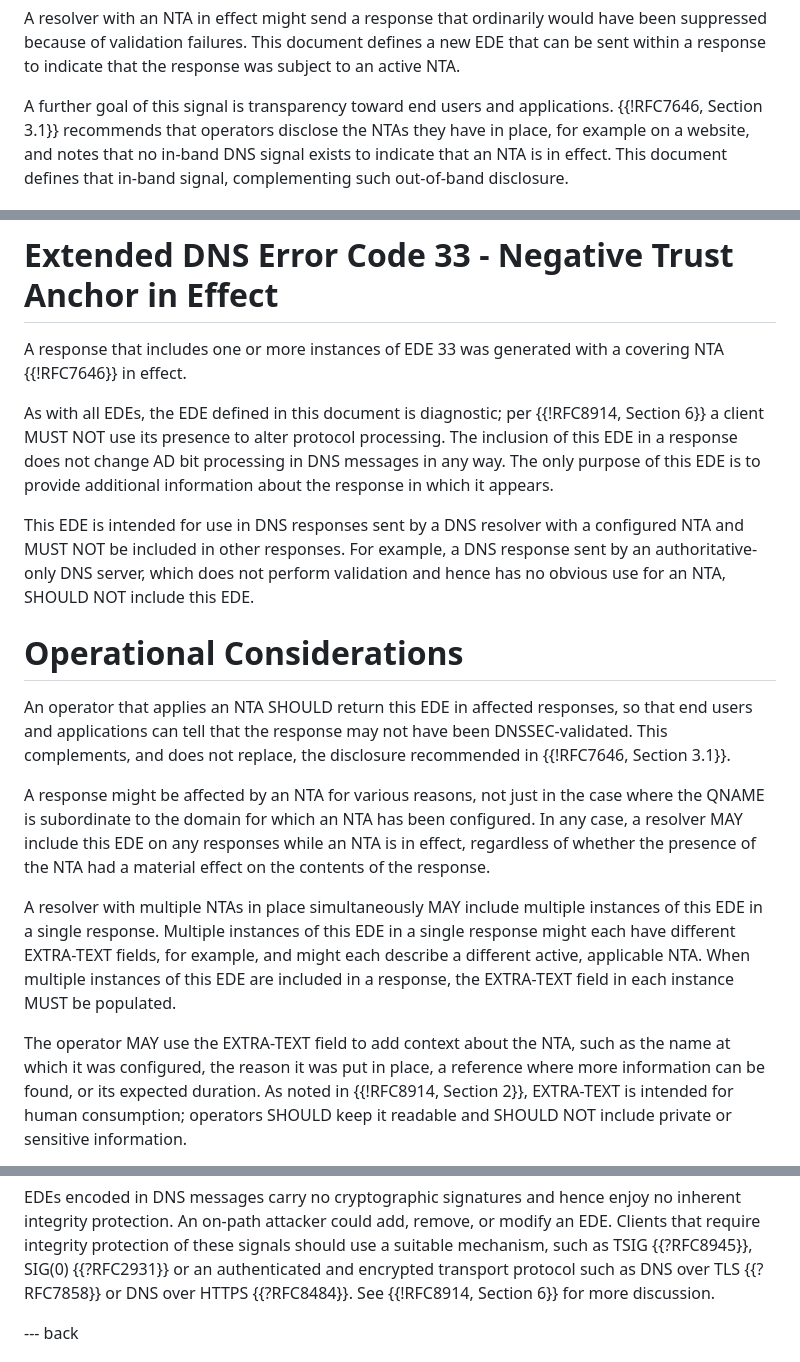
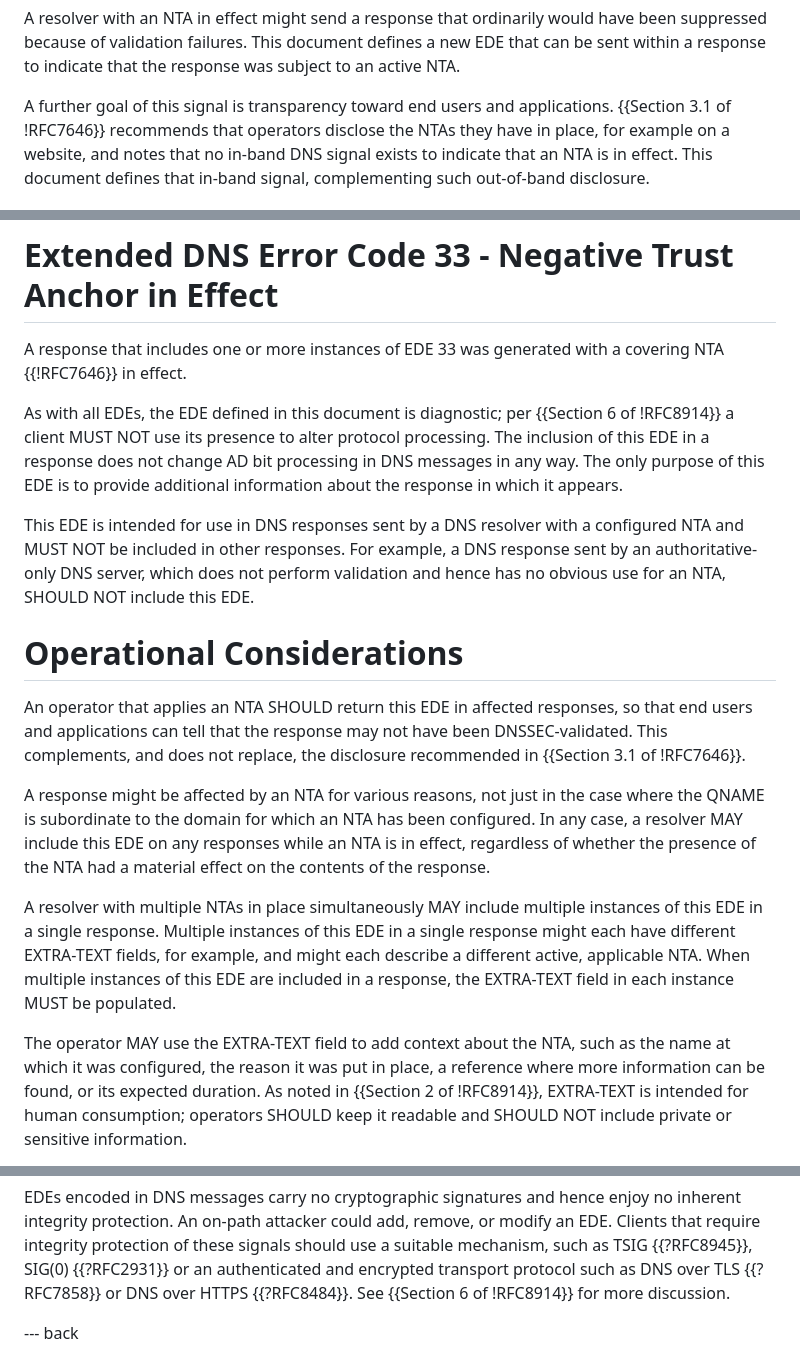
Before and after one commit to farrokhi/id-ede-nta, a Markdown page: draft-farrokhi-dnsop-ede-nta.md, 3 parts joined by grey strips. GitHub-like rendering.

Commit message:
Try alternative section reference syntax

```diff
--- a/draft-farrokhi-dnsop-ede-nta.md
+++ b/draft-farrokhi-dnsop-ede-nta.md
@@ -53,7 +53,7 @@ document defines a new EDE that can be sent within a response to
 indicate that the response was subject to an active NTA.
 
 A further goal of this signal is transparency toward end users and
-applications.  {{!RFC7646, Section 3.1}} recommends that operators
+applications.  {{Section 3.1 of !RFC7646}} recommends that operators
 disclose the NTAs they have in place, for example on a website, and
 notes that no in-band DNS signal exists to indicate that an NTA is in
 effect.  This document defines that in-band signal, complementing such
@@ -72,7 +72,7 @@ A response that includes one or more instances of EDE 33 was
 generated with a covering NTA {{!RFC7646}} in effect.
 
 As with all EDEs, the EDE defined in this document is diagnostic;
-per {{!RFC8914, Section 6}} a client MUST NOT use its presence
+per {{Section 6 of !RFC8914}} a client MUST NOT use its presence
 to alter protocol processing.  The inclusion of this EDE in a
 response does not change AD bit processing in DNS messages in any
 way. The only purpose of this EDE is to provide additional information
@@ -89,7 +89,8 @@ an NTA, SHOULD NOT include this EDE.
 An operator that applies an NTA SHOULD return this EDE in affected
 responses, so that end users and applications can tell that the
 response may not have been DNSSEC-validated.  This complements, and
-does not replace, the disclosure recommended in {{!RFC7646, Section 3.1}}.
+does not replace, the disclosure recommended in {{Section 3.1 of
+!RFC7646}}.
 
 A response might be affected by an NTA for various reasons, not
 just in the case where the QNAME is subordinate to the domain for
@@ -109,7 +110,7 @@ be populated.
 The operator MAY use the EXTRA-TEXT field to add context about the
 NTA, such as the name at which it was configured, the reason it was
 put in place, a reference where more information can be found, or
-its expected duration.  As noted in {{!RFC8914, Section 2}},
+its expected duration.  As noted in {{Section 2 of !RFC8914}},
 EXTRA-TEXT is intended for human consumption; operators SHOULD keep
 it readable and SHOULD NOT include private or sensitive information.
 
@@ -163,7 +164,7 @@ could add, remove, or modify an EDE.  Clients that require integrity
 protection of these signals should use a suitable mechanism, such
 as TSIG {{?RFC8945}}, SIG(0) {{?RFC2931}} or an authenticated and
 encrypted transport protocol such as DNS over TLS {{?RFC7858}} or
-DNS over HTTPS {{?RFC8484}}.  See {{!RFC8914, Section 6}} for
+DNS over HTTPS {{?RFC8484}}.  See {{Section 6 of !RFC8914}} for
 more discussion.
 
 --- back
```
